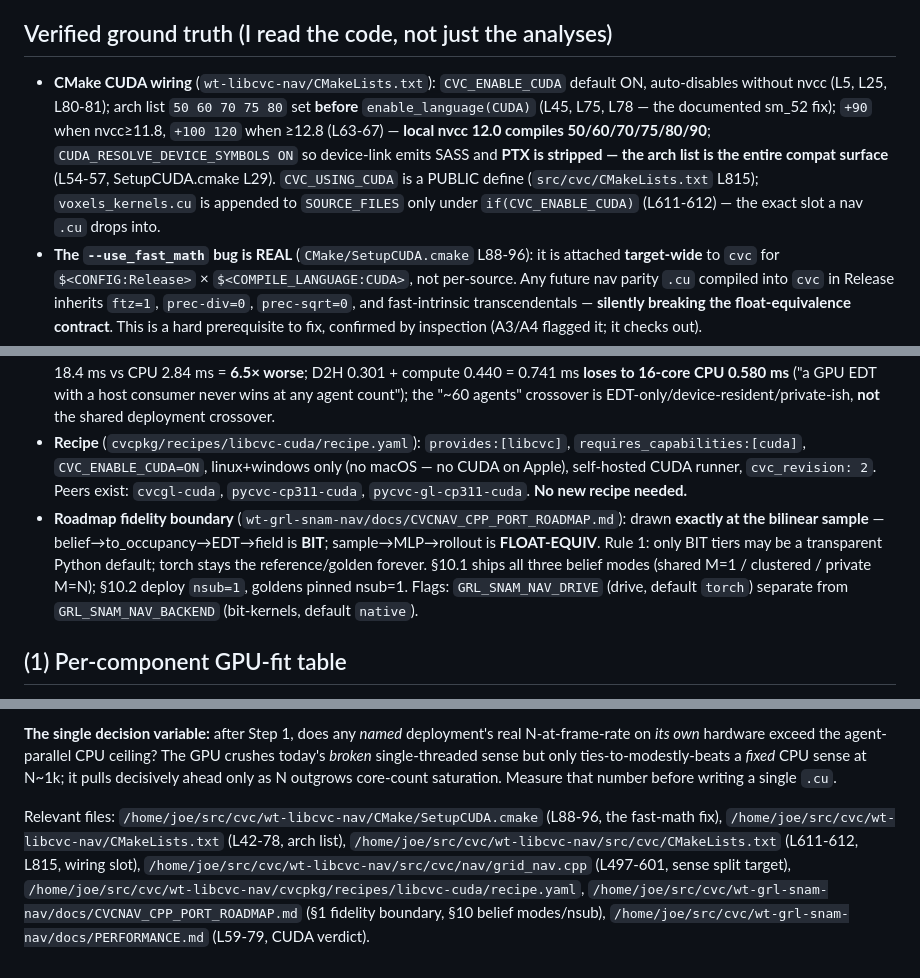
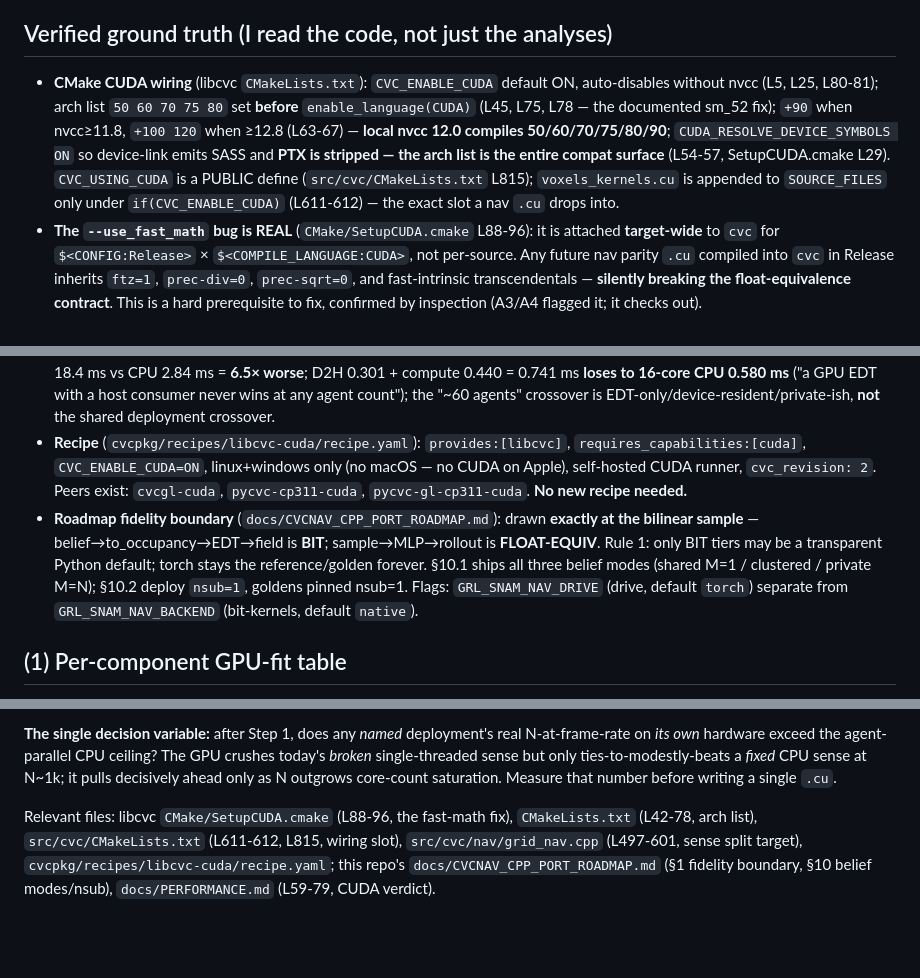
Before and after one commit to CVC-Lab/GRL-SNAM, a Markdown page: docs/CVCNAV_CUDA_ASSESSMENT.md, 3 parts joined by grey strips. Rendered like a GitHub page; blank space fills up the shorter version.

```diff
--- a/docs/CVCNAV_CUDA_ASSESSMENT.md
+++ b/docs/CVCNAV_CUDA_ASSESSMENT.md
@@ -12,12 +12,12 @@ I have verified every load-bearing claim against the actual code. Synthesis foll
 
 ## Verified ground truth (I read the code, not just the analyses)
 
-- **CMake CUDA wiring** (`wt-libcvc-nav/CMakeLists.txt`): `CVC_ENABLE_CUDA` default ON, auto-disables without nvcc (L5, L25, L80-81); arch list `50 60 70 75 80` set **before** `enable_language(CUDA)` (L45, L75, L78 — the documented sm_52 fix); `+90` when nvcc≥11.8, `+100 120` when ≥12.8 (L63-67) — **local nvcc 12.0 compiles 50/60/70/75/80/90**; `CUDA_RESOLVE_DEVICE_SYMBOLS ON` so device-link emits SASS and **PTX is stripped — the arch list is the entire compat surface** (L54-57, SetupCUDA.cmake L29). `CVC_USING_CUDA` is a PUBLIC define (`src/cvc/CMakeLists.txt` L815); `voxels_kernels.cu` is appended to `SOURCE_FILES` only under `if(CVC_ENABLE_CUDA)` (L611-612) — the exact slot a nav `.cu` drops into.
+- **CMake CUDA wiring** (libcvc `CMakeLists.txt`): `CVC_ENABLE_CUDA` default ON, auto-disables without nvcc (L5, L25, L80-81); arch list `50 60 70 75 80` set **before** `enable_language(CUDA)` (L45, L75, L78 — the documented sm_52 fix); `+90` when nvcc≥11.8, `+100 120` when ≥12.8 (L63-67) — **local nvcc 12.0 compiles 50/60/70/75/80/90**; `CUDA_RESOLVE_DEVICE_SYMBOLS ON` so device-link emits SASS and **PTX is stripped — the arch list is the entire compat surface** (L54-57, SetupCUDA.cmake L29). `CVC_USING_CUDA` is a PUBLIC define (`src/cvc/CMakeLists.txt` L815); `voxels_kernels.cu` is appended to `SOURCE_FILES` only under `if(CVC_ENABLE_CUDA)` (L611-612) — the exact slot a nav `.cu` drops into.
 - **The `--use_fast_math` bug is REAL** (`CMake/SetupCUDA.cmake` L88-96): it is attached **target-wide** to `cvc` for `$<CONFIG:Release>` × `$<COMPILE_LANGUAGE:CUDA>`, not per-source. Any future nav parity `.cu` compiled into `cvc` in Release inherits `ftz=1`, `prec-div=0`, `prec-sqrt=0`, and fast-intrinsic transcendentals — **silently breaking the float-equivalence contract**. This is a hard prerequisite to fix, confirmed by inspection (A3/A4 flagged it; it checks out).
 - **`sense_batch` structure** (`src/cvc/nav/grid_nav.cpp`): `parallel_for(planes.K, …)` (L593) — threads **across planes**, so shared M=1 ⇒ K=1 ⇒ one worker. The per-cell fold is accumulate-then-clamp reading the clamped prior value (L561-569, "Model C: running delta is f32"), i.e. **order-dependent**; the ray-march reads only `truth` (L497-551), i.e. **order-free**. The split the analyses propose is valid against the actual code.
 - **PERFORMANCE.md**: batched EDT 0.440 ms/agent vs 9.285 ms single-core = GPU ≈ 21 CPU cores (not a win vs 32); A* GPU 18.4 ms vs CPU 2.84 ms = **6.5× worse**; D2H 0.301 + compute 0.440 = 0.741 ms **loses to 16-core CPU 0.580 ms** ("a GPU EDT with a host consumer never wins at any agent count"); the "~60 agents" crossover is EDT-only/device-resident/private-ish, **not** the shared deployment crossover.
 - **Recipe** (`cvcpkg/recipes/libcvc-cuda/recipe.yaml`): `provides:[libcvc]`, `requires_capabilities:[cuda]`, `CVC_ENABLE_CUDA=ON`, linux+windows only (no macOS — no CUDA on Apple), self-hosted CUDA runner, `cvc_revision: 2`. Peers exist: `cvcgl-cuda`, `pycvc-cp311-cuda`, `pycvc-gl-cp311-cuda`. **No new recipe needed.**
-- **Roadmap fidelity boundary** (`wt-grl-snam-nav/docs/CVCNAV_CPP_PORT_ROADMAP.md`): drawn **exactly at the bilinear sample** — belief→to_occupancy→EDT→field is **BIT**; sample→MLP→rollout is **FLOAT-EQUIV**. Rule 1: only BIT tiers may be a transparent Python default; torch stays the reference/golden forever. §10.1 ships all three belief modes (shared M=1 / clustered / private M=N); §10.2 deploy `nsub=1`, goldens pinned nsub=1. Flags: `GRL_SNAM_NAV_DRIVE` (drive, default `torch`) separate from `GRL_SNAM_NAV_BACKEND` (bit-kernels, default `native`).
+- **Roadmap fidelity boundary** (`docs/CVCNAV_CPP_PORT_ROADMAP.md`): drawn **exactly at the bilinear sample** — belief→to_occupancy→EDT→field is **BIT**; sample→MLP→rollout is **FLOAT-EQUIV**. Rule 1: only BIT tiers may be a transparent Python default; torch stays the reference/golden forever. §10.1 ships all three belief modes (shared M=1 / clustered / private M=N); §10.2 deploy `nsub=1`, goldens pinned nsub=1. Flags: `GRL_SNAM_NAV_DRIVE` (drive, default `torch`) separate from `GRL_SNAM_NAV_BACKEND` (bit-kernels, default `native`).
 
 ## (1) Per-component GPU-fit table
 
@@ -81,4 +81,4 @@ Speedups are device-resident on sm_80-class; "vs current" = vs today's single-th
 
 **The single decision variable:** after Step 1, does any *named* deployment's real N-at-frame-rate on *its own* hardware exceed the agent-parallel CPU ceiling? The GPU crushes today's *broken* single-threaded sense but only ties-to-modestly-beats a *fixed* CPU sense at N~1k; it pulls decisively ahead only as N outgrows core-count saturation. Measure that number before writing a single `.cu`.
 
-Relevant files: `/home/joe/src/cvc/wt-libcvc-nav/CMake/SetupCUDA.cmake` (L88-96, the fast-math fix), `/home/joe/src/cvc/wt-libcvc-nav/CMakeLists.txt` (L42-78, arch list), `/home/joe/src/cvc/wt-libcvc-nav/src/cvc/CMakeLists.txt` (L611-612, L815, wiring slot), `/home/joe/src/cvc/wt-libcvc-nav/src/cvc/nav/grid_nav.cpp` (L497-601, sense split target), `/home/joe/src/cvc/wt-libcvc-nav/cvcpkg/recipes/libcvc-cuda/recipe.yaml`, `/home/joe/src/cvc/wt-grl-snam-nav/docs/CVCNAV_CPP_PORT_ROADMAP.md` (§1 fidelity boundary, §10 belief modes/nsub), `/home/joe/src/cvc/wt-grl-snam-nav/docs/PERFORMANCE.md` (L59-79, CUDA verdict).
+Relevant files: libcvc `CMake/SetupCUDA.cmake` (L88-96, the fast-math fix), `CMakeLists.txt` (L42-78, arch list), `src/cvc/CMakeLists.txt` (L611-612, L815, wiring slot), `src/cvc/nav/grid_nav.cpp` (L497-601, sense split target), `cvcpkg/recipes/libcvc-cuda/recipe.yaml`; this repo's `docs/CVCNAV_CPP_PORT_ROADMAP.md` (§1 fidelity boundary, §10 belief modes/nsub), `docs/PERFORMANCE.md` (L59-79, CUDA verdict).
```
Also changed, not shown: docs/CVCNAV_CPP_PORT_ROADMAP.md (+5 -5 lines), docs/CVCNAV_MATERIAL_PORT_ROADMAP.md (+2 -2 lines).
